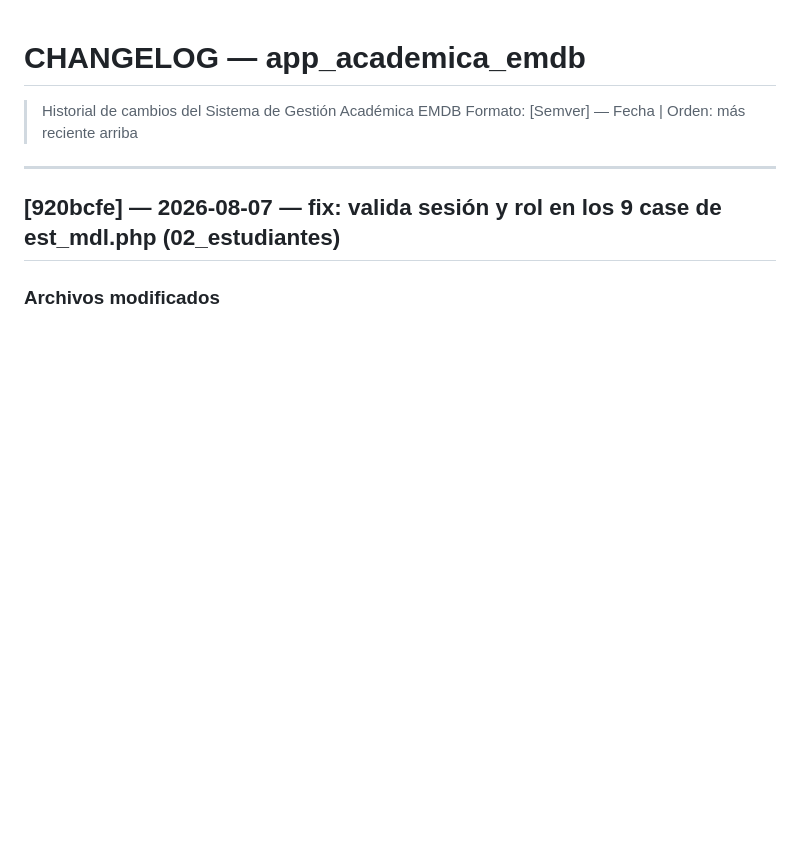
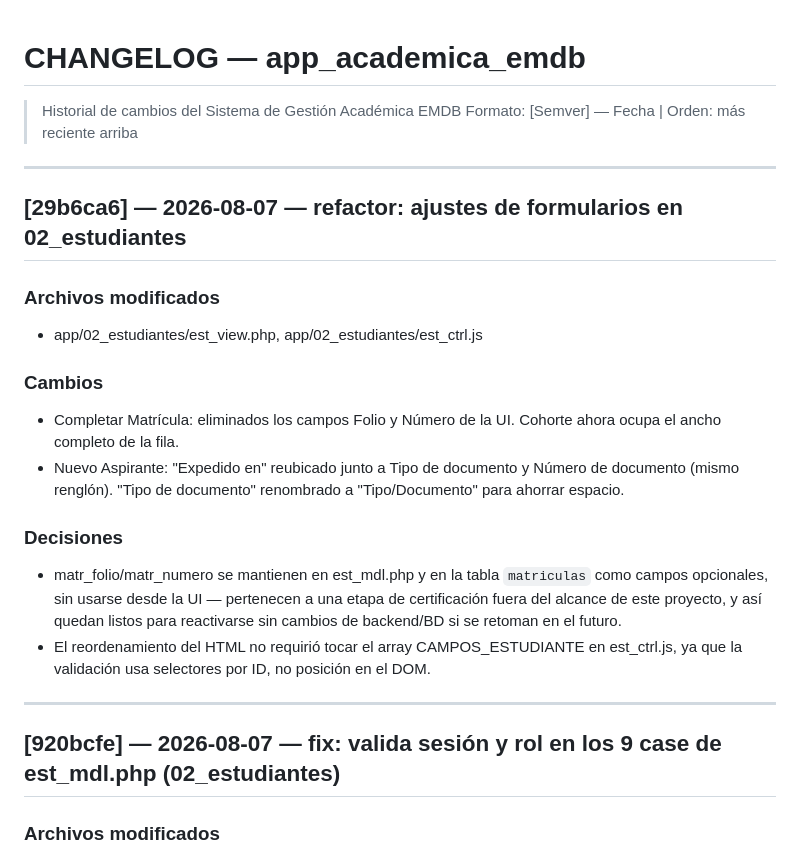
Before and after one commit to solartejoseluis/app_academica_emdb, a Markdown page: CHANGELOG.md, the part around the change. GitHub-like rendering; blank space fills up the shorter version.

Commit message:
docs: documenta ajustes de formularios en 02_estudiantes (29b6ca6)
CHANGELOG.md: nueva entrada con archivos modificados, cambios y decisiones.

PROJECT_CONTEXT.md: fila de commit agregada a tabla de historial, version incrementada a 19.

```diff
--- a/CHANGELOG.md
+++ b/CHANGELOG.md
@@ -1,6 +1,21 @@
 # CHANGELOG — app_academica_emdb
 > Historial de cambios del Sistema de Gestión Académica EMDB
 > Formato: [Semver] — Fecha | Orden: más reciente arriba
+
+---
+
+## [29b6ca6] — 2026-08-07 — refactor: ajustes de formularios en 02_estudiantes
+
+### Archivos modificados
+- app/02_estudiantes/est_view.php, app/02_estudiantes/est_ctrl.js
+
+### Cambios
+- Completar Matrícula: eliminados los campos Folio y Número de la UI. Cohorte ahora ocupa el ancho completo de la fila.
+- Nuevo Aspirante: "Expedido en" reubicado junto a Tipo de documento y Número de documento (mismo renglón). "Tipo de documento" renombrado a "Tipo/Documento" para ahorrar espacio.
+
+### Decisiones
+- matr_folio/matr_numero se mantienen en est_mdl.php y en la tabla `matriculas` como campos opcionales, sin usarse desde la UI — pertenecen a una etapa de certificación fuera del alcance de este proyecto, y así quedan listos para reactivarse sin cambios de backend/BD si se retoman en el futuro.
+- El reordenamiento del HTML no requirió tocar el array CAMPOS_ESTUDIANTE en est_ctrl.js, ya que la validación usa selectores por ID, no posición en el DOM.
 
 ---
 
```
Also changed, not shown: PROJECT_CONTEXT.md (+2 -1 lines).
